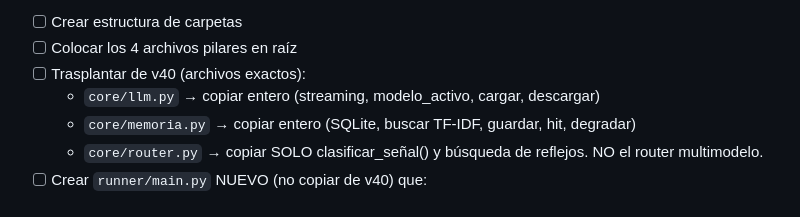
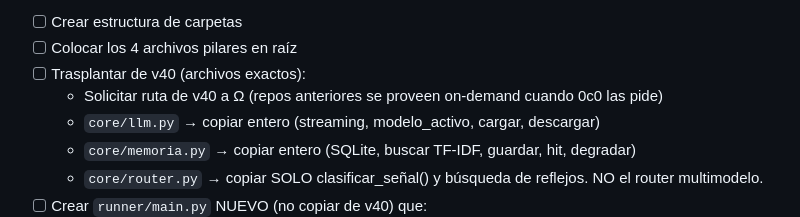
Before and after one commit to dozas1/Aoos, a Markdown page: 0c0-context.md, the part around the change. Rendered like a GitHub page.

```diff
--- a/0c0-context.md
+++ b/0c0-context.md
@@ -88,6 +88,7 @@ Tareas:
 - [ ] Crear estructura de carpetas
 - [ ] Colocar los 4 archivos pilares en raíz
 - [ ] Trasplantar de v40 (archivos exactos):
+  - Solicitar ruta de v40 a Ω (repos anteriores se proveen on-demand cuando 0c0 las pide)
   - `core/llm.py` → copiar entero (streaming, modelo_activo, cargar, descargar)
   - `core/memoria.py` → copiar entero (SQLite, buscar TF-IDF, guardar, hit, degradar)
   - `core/router.py` → copiar SOLO clasificar_señal() y búsqueda de reflejos. NO el router multimodelo.
```
Also changed, not shown: 0c0-agent.md (+8 -0 lines), 0c0-memory-1.md (+2 -2 lines).
